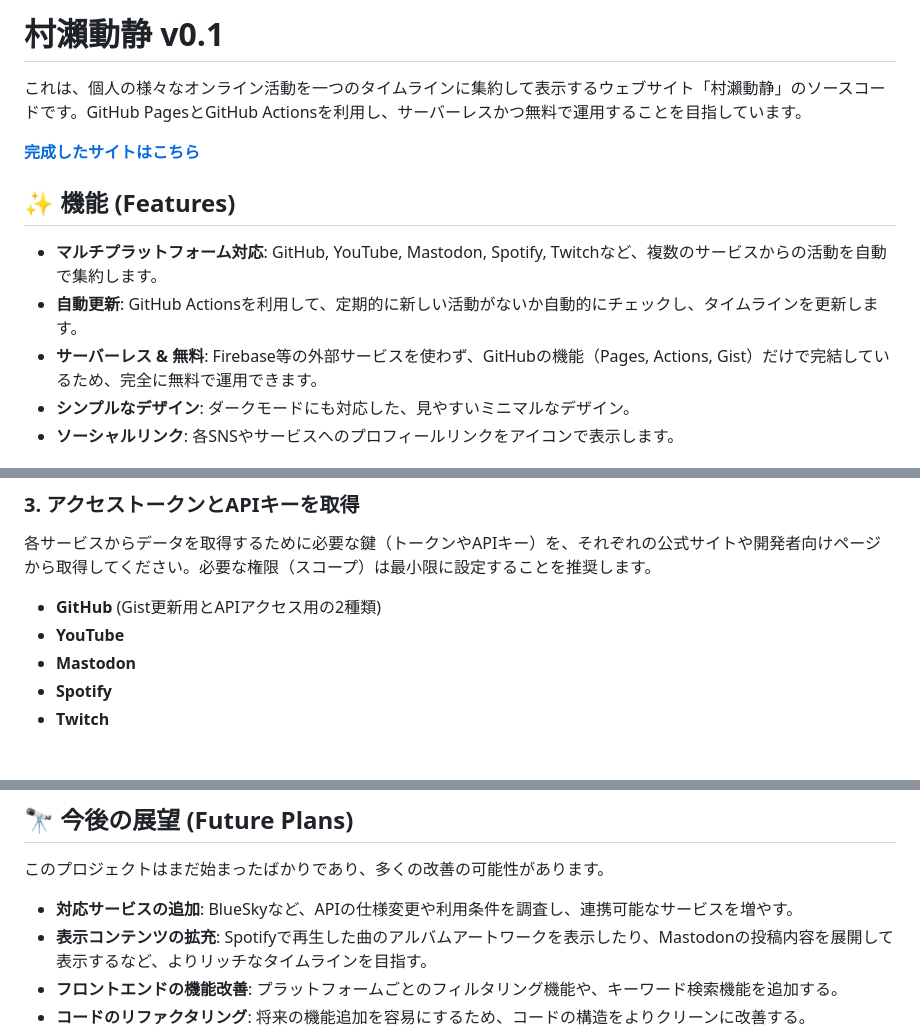
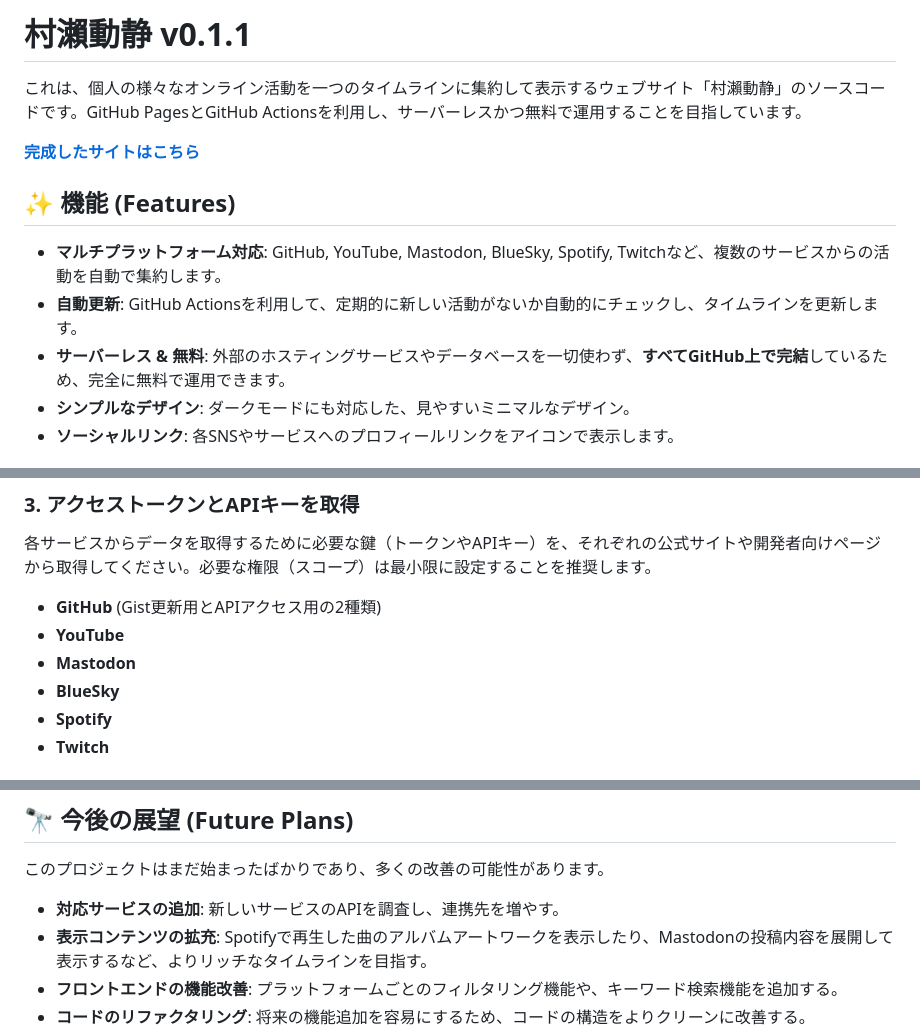
Before and after one commit to MuraseRyosuke/murase-dosei, a Markdown page: README.md, 3 parts joined by grey strips. Drawn GitHub-style.

```diff
--- a/README.md
+++ b/README.md
@@ -1,4 +1,4 @@
-# 村瀨動静 v0.1
+# 村瀨動静 v0.1.1
 
 これは、個人の様々なオンライン活動を一つのタイムラインに集約して表示するウェブサイト「村瀨動静」のソースコードです。GitHub PagesとGitHub Actionsを利用し、サーバーレスかつ無料で運用することを目指しています。
 
@@ -6,9 +6,9 @@
 
 ## ✨ 機能 (Features)
 
-* **マルチプラットフォーム対応**: GitHub, YouTube, Mastodon, Spotify, Twitchなど、複数のサービスからの活動を自動で集約します。
+* **マルチプラットフォーム対応**: GitHub, YouTube, Mastodon, BlueSky, Spotify, Twitchなど、複数のサービスからの活動を自動で集約します。
 * **自動更新**: GitHub Actionsを利用して、定期的に新しい活動がないか自動的にチェックし、タイムラインを更新します。
-* **サーバーレス & 無料**: Firebase等の外部サービスを使わず、GitHubの機能（Pages, Actions, Gist）だけで完結しているため、完全に無料で運用できます。
+* **サーバーレス & 無料**: 外部のホスティングサービスやデータベースを一切使わず、**すべてGitHub上で完結**しているため、完全に無料で運用できます。
 * **シンプルなデザイン**: ダークモードにも対応した、見やすいミニマルなデザイン。
 * **ソーシャルリンク**: 各SNSやサービスへのプロフィールリンクをアイコンで表示します。
 
@@ -45,6 +45,7 @@
 * **GitHub** (Gist更新用とAPIアクセス用の2種類)
 * **YouTube**
 * **Mastodon**
+* **BlueSky**
 * **Spotify**
 * **Twitch**
 
@@ -76,7 +77,7 @@
 
 このプロジェクトはまだ始まったばかりであり、多くの改善の可能性があります。
 
-* **対応サービスの追加**: BlueSkyなど、APIの仕様変更や利用条件を調査し、連携可能なサービスを増やす。
+* **対応サービスの追加**: 新しいサービスのAPIを調査し、連携先を増やす。
 * **表示コンテンツの拡充**: Spotifyで再生した曲のアルバムアートワークを表示したり、Mastodonの投稿内容を展開して表示するなど、よりリッチなタイムラインを目指す。
 * **フロントエンドの機能改善**: プラットフォームごとのフィルタリング機能や、キーワード検索機能を追加する。
 * **コードのリファクタリング**: 将来の機能追加を容易にするため、コードの構造をよりクリーンに改善する。
```
